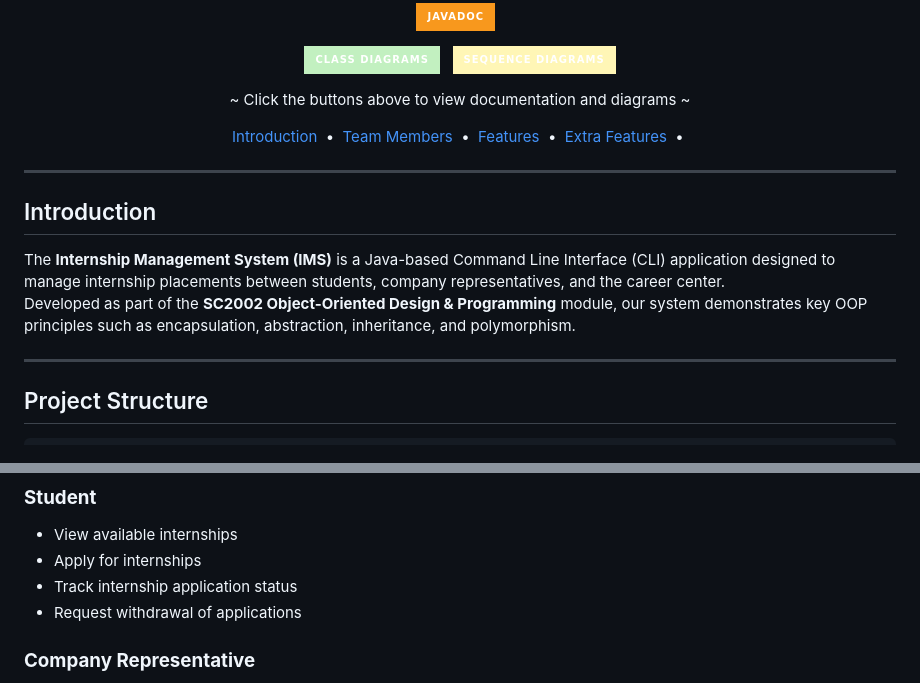
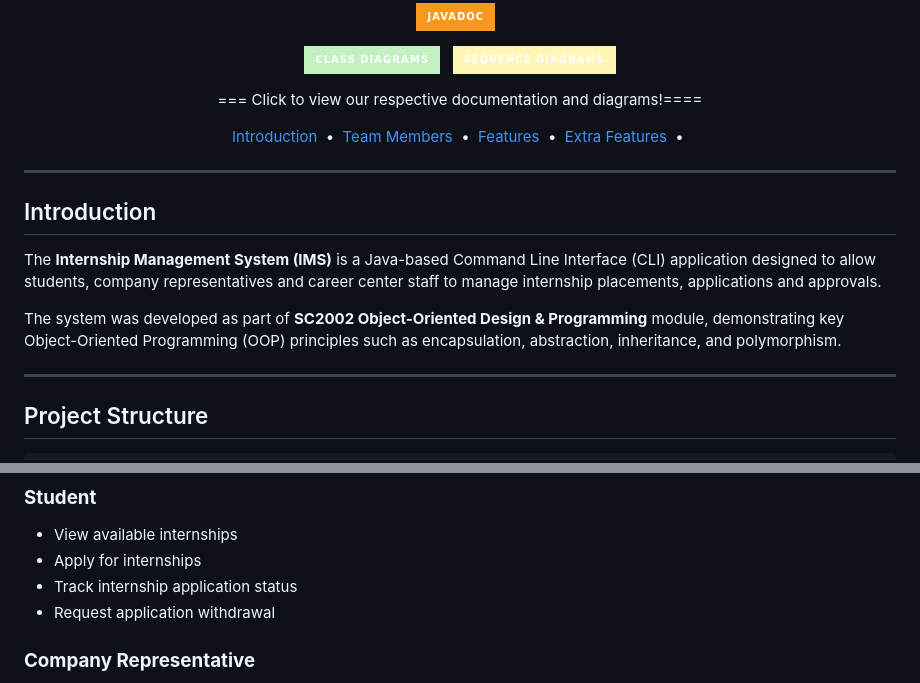
Before and after one commit to advnat22/SC2002, a Markdown page: README.md, 2 parts joined by grey strips. Rendered like a GitHub page; badges without logos.

```diff
--- a/README.md
+++ b/README.md
@@ -11,7 +11,7 @@
 [![Sequence Diagrams Badge](https://img.shields.io/badge/Sequence%20Diagrams-FFF6B6?style=for-the-badge&logo=miro&logoSize=auto&labelColor=222222)](https://github.com/advnat22/SC2002/tree/main/Diagrams/Sequence%20Diagrams)
 
 
-~ Click the buttons above to view documentation and diagrams ~
+=== Click to view our respective documentation and diagrams!====
 
 <p align="center">
 <a href="#introduction">Introduction</a> &nbsp;&bull;&nbsp;
@@ -26,8 +26,9 @@
 ---
 
 ## Introduction
-The **Internship Management System (IMS)** is a Java-based Command Line Interface (CLI) application designed to manage internship placements between students, company representatives, and the career center.
-Developed as part of the **SC2002 Object-Oriented Design & Programming** module, our system demonstrates key OOP principles such as encapsulation, abstraction, inheritance, and polymorphism.
+The **Internship Management System (IMS)** is a Java-based Command Line Interface (CLI) application designed to allow students, company representatives and career center staff to manage internship placements, applications and approvals.
+
+The system was developed as part of **SC2002 Object-Oriented Design & Programming** module, demonstrating key Object-Oriented Programming (OOP) principles such as encapsulation, abstraction, inheritance, and polymorphism.
 
 ---
 
@@ -103,7 +104,7 @@ SC2002-IMS
 - View available internships
 - Apply for internships
 - Track internship application status
-- Request withdrawal of applications
+- Request application withdrawal
 
 ### **Company Representative**
 - Register new internship postings
```
